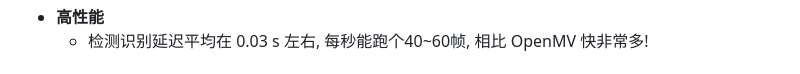
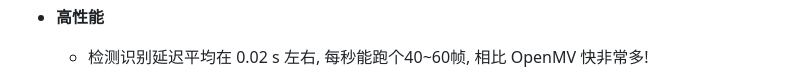
Before and after one commit to DBinK/2023-NUEDC-E-OpenCV, a Markdown page: README.md, the part around the change printed below. Drawn GitHub-style.

```diff
--- a/README.md
+++ b/README.md
@@ -39,3 +42,3 @@ https://www.walnutpi.com/docs/category/opencv
 - **高性能**
-    - 检测识别延迟平均在 0.03 s 左右, 每秒能跑个40~60帧, 相比 OpenMV 快非常多!
+    - 检测识别延迟平均在 0.02 s 左右, 每秒能跑个40~60帧, 相比 OpenMV 快非常多!
     - 图传显示延迟平均在 0.24 s 左右, 图传只是方便调试, 关闭后检测延迟更低
```
Also changed, not shown: other parts of README.md (+8 -0 lines).
